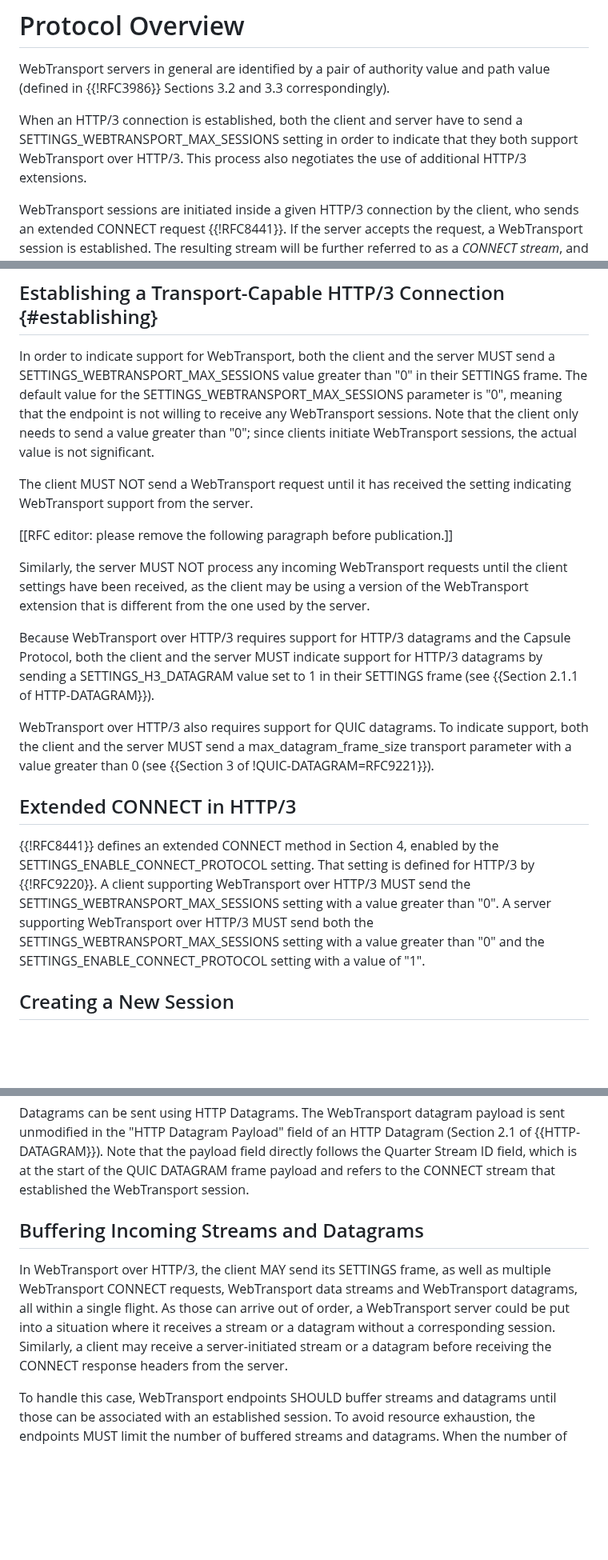
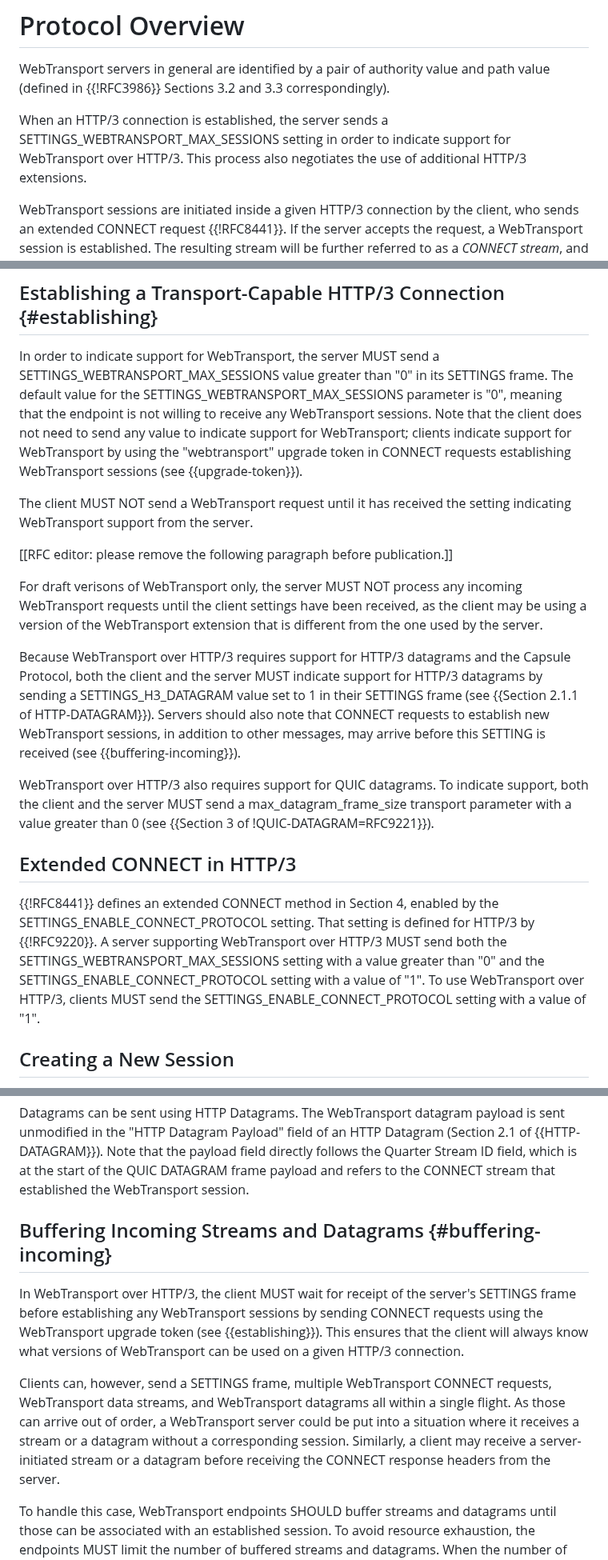
Before and after one commit to ietf-wg-webtrans/draft-ietf-webtrans-http3, a Markdown page: draft-ietf-webtrans-http3.md, 3 parts joined by grey strips. Shown at 80% size. GitHub-like rendering; blank space fills up the shorter version.

Commit message:
Adjust SETTINGS, buffering requirements, waiting for session establishment
- Client MUST wait for server settings
- Endpoints MUST send SETTINGS_H3_DATAGRAM (however servers that want to validate this MUST need to take into account the fact that the request might arrive before the client's SETTINGS)
- Client no longer sends the WEBTRANSPORT_MAX_SESSIONS setting
- Add a "Considerations for future versions of WebTransport" section that explain that if a future version of WebTransport changes the syntax of the request, it'll need to change the Upgrade Token. Similarly, changes to stream formats will require changes to the Unidirectional Stream Type and Bidirectional Stream Signal Value.

Fixes #135, #140, #141, and #143

```diff
--- a/draft-ietf-webtrans-http3.md
+++ b/draft-ietf-webtrans-http3.md
@@ -81,10 +81,10 @@ can be accessed via an HTTP/3 server.
 WebTransport servers in general are identified by a pair of authority value and
 path value (defined in {{!RFC3986}} Sections 3.2 and 3.3 correspondingly).
 
-When an HTTP/3 connection is established, both the client and server have to
-send a SETTINGS_WEBTRANSPORT_MAX_SESSIONS setting in order to indicate that
-they both support WebTransport over HTTP/3.  This process also negotiates the
-use of additional HTTP/3 extensions.
+When an HTTP/3 connection is established, the server sends a
+SETTINGS_WEBTRANSPORT_MAX_SESSIONS setting in order to indicate support for
+WebTransport over HTTP/3.  This process also negotiates the use of additional
+HTTP/3 extensions.
 
 WebTransport sessions are initiated inside a given HTTP/3 connection by the
 client, who sends an extended CONNECT request {{!RFC8441}}.  If the server
@@ -112,27 +112,32 @@ closed.
 
 ## Establishing a Transport-Capable HTTP/3 Connection {#establishing}
 
-In order to indicate support for WebTransport, both the client and the server
-MUST send a SETTINGS_WEBTRANSPORT_MAX_SESSIONS value greater than "0" in their
-SETTINGS frame.  The default value for the SETTINGS_WEBTRANSPORT_MAX_SESSIONS
-parameter is "0", meaning that the endpoint is not willing to receive any
-WebTransport sessions.  Note that the client only needs to send a value greater
-than "0"; since clients initiate WebTransport sessions, the actual value is
-not significant.
+In order to indicate support for WebTransport, the server MUST send a
+SETTINGS_WEBTRANSPORT_MAX_SESSIONS value greater than "0" in its SETTINGS
+frame.  The default value for the SETTINGS_WEBTRANSPORT_MAX_SESSIONS parameter
+is "0", meaning that the endpoint is not willing to receive any WebTransport
+sessions.  Note that the client does not need to send any value to indicate
+support for WebTransport; clients indicate support for WebTransport by using
+the "webtransport" upgrade token in CONNECT requests establishing WebTransport
+sessions (see {{upgrade-token}}).
 
 The client MUST NOT send a WebTransport request until it has received the
 setting indicating WebTransport support from the server.
 
 \[\[RFC editor: please remove the following paragraph before publication.]]
 
-Similarly, the server MUST NOT process any incoming WebTransport requests until
-the client settings have been received, as the client may be using a version of
-the WebTransport extension that is different from the one used by the server.
+For draft verisons of WebTransport only, the server MUST NOT process any
+incoming WebTransport requests until the client settings have been received, as
+the client may be using a version of the WebTransport extension that is
+different from the one used by the server.
 
 Because WebTransport over HTTP/3 requires support for HTTP/3 datagrams and the
 Capsule Protocol, both the client and the server MUST indicate support for
 HTTP/3 datagrams by sending a SETTINGS_H3_DATAGRAM value set to 1 in their
-SETTINGS frame (see {{Section 2.1.1 of HTTP-DATAGRAM}}).
+SETTINGS frame (see {{Section 2.1.1 of HTTP-DATAGRAM}}). Servers should also
+note that CONNECT requests to establish new WebTransport sessions, in addition
+to other messages, may arrive before this SETTING is received (see
+{{buffering-incoming}}).
 
 WebTransport over HTTP/3 also requires support for QUIC datagrams.  To indicate
 support, both the client and the server MUST send a max_datagram_frame_size
@@ -143,11 +148,11 @@ of !QUIC-DATAGRAM=RFC9221}}).
 
 {{!RFC8441}} defines an extended CONNECT method in Section 4, enabled by the
 SETTINGS_ENABLE_CONNECT_PROTOCOL setting.  That setting is defined for HTTP/3
-by {{!RFC9220}}.  A client supporting WebTransport over HTTP/3 MUST send the
-SETTINGS_WEBTRANSPORT_MAX_SESSIONS setting with a value greater than "0". A
-server supporting WebTransport over HTTP/3 MUST send both the
-SETTINGS_WEBTRANSPORT_MAX_SESSIONS setting with a value greater than "0" and
-the SETTINGS_ENABLE_CONNECT_PROTOCOL setting with a value of "1".
+by {{!RFC9220}}.  A server supporting WebTransport over HTTP/3 MUST send both
+the SETTINGS_WEBTRANSPORT_MAX_SESSIONS setting with a value greater than "0"
+and the SETTINGS_ENABLE_CONNECT_PROTOCOL setting with a value of "1".  To use
+WebTransport over HTTP/3, clients MUST send the
+SETTINGS_ENABLE_CONNECT_PROTOCOL setting with a value of "1".
 
 ## Creating a New Session
 
@@ -414,15 +419,21 @@ follows the Quarter Stream ID field, which is at the start of the QUIC DATAGRAM
 frame payload and refers to the CONNECT stream that established the
 WebTransport session.
 
-## Buffering Incoming Streams and Datagrams
+## Buffering Incoming Streams and Datagrams {#buffering-incoming}
 
-In WebTransport over HTTP/3, the client MAY send its SETTINGS frame, as well as
-multiple WebTransport CONNECT requests, WebTransport data streams and
-WebTransport datagrams, all within a single flight.  As those can arrive out of
-order, a WebTransport server could be put into a situation where it receives a
-stream or a datagram without a corresponding session.  Similarly, a client may
-receive a server-initiated stream or a datagram before receiving the CONNECT
-response headers from the server.
+In WebTransport over HTTP/3, the client MUST wait for receipt of the server's
+SETTINGS frame before establishing any WebTransport sessions by sending CONNECT
+requests using the WebTransport upgrade token (see {{establishing}}). This
+ensures that the client will always know what versions of WebTransport can be
+used on a given HTTP/3 connection.
+
+Clients can, however, send a SETTINGS frame, multiple WebTransport CONNECT
+requests, WebTransport data streams, and WebTransport datagrams all within a
+single flight.  As those can arrive out of order, a WebTransport server could
+be put into a situation where it receives a stream or a datagram without a
+corresponding session.  Similarly, a client may receive a server-initiated
+stream or a datagram before receiving the CONNECT response headers from the
+server.
 
 To handle this case, WebTransport endpoints SHOULD buffer streams and datagrams
 until those can be associated with an established session.  To avoid resource
```
Also changed, not shown: other parts of draft-ietf-webtrans-http3.md (+35 -15 lines).
